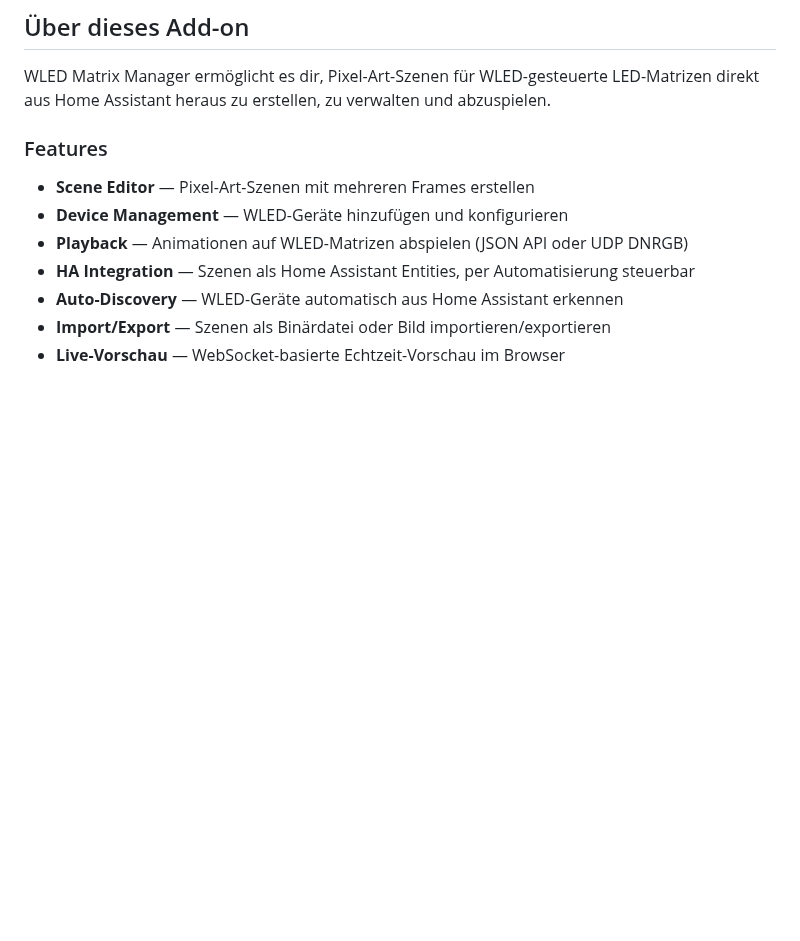
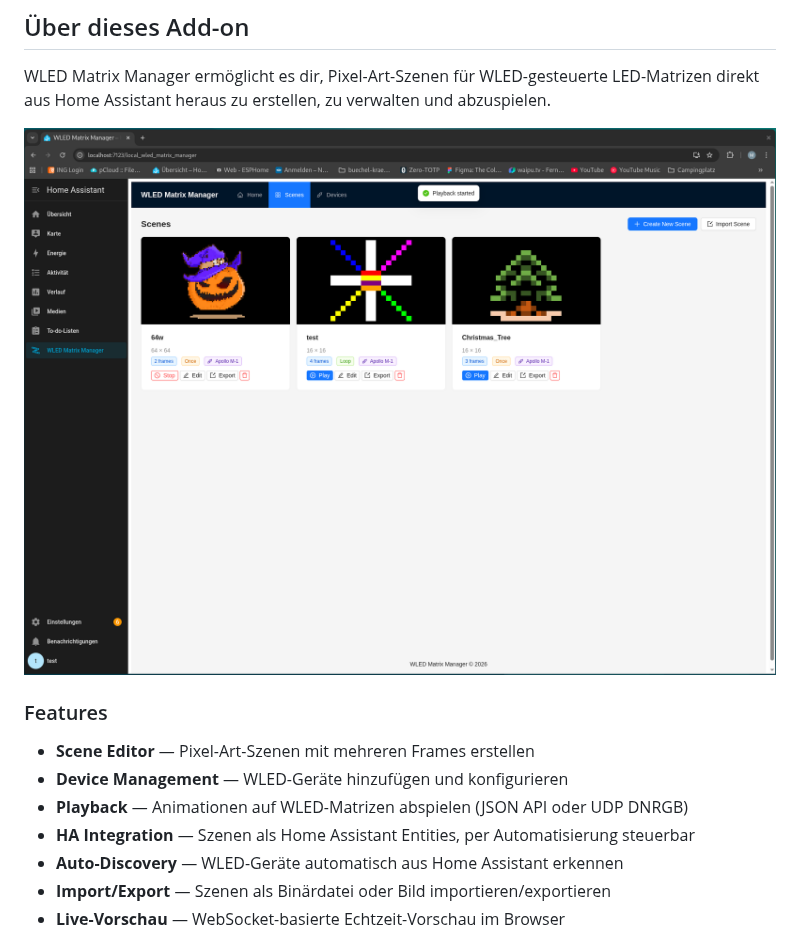
Before and after one commit to aiakos-k/WLED-Matrix-Manager, a Markdown page: WLEDMatrixManager/README.md, the part around the change. Rendered like a GitHub page; pictures changed too: images/screenshot-scenes.png (added); blank space fills up the shorter version.

```diff
--- a/WLEDMatrixManager/README.md
+++ b/WLEDMatrixManager/README.md
@@ -9,6 +9,8 @@ Erstelle und verwalte Pixel-Art-Szenen für WLED LED-Matrizen.
 
 WLED Matrix Manager ermöglicht es dir, Pixel-Art-Szenen für WLED-gesteuerte LED-Matrizen
 direkt aus Home Assistant heraus zu erstellen, zu verwalten und abzuspielen.
+
+![Scenes](../images/screenshot-scenes.png)
 
 ### Features
 
```
Also changed, not shown: README.md (+26 -0 lines), images/screenshot-dashboard.png (added), images/screenshot-devices.png (added), images/screenshot-scene-editor.png (added).
